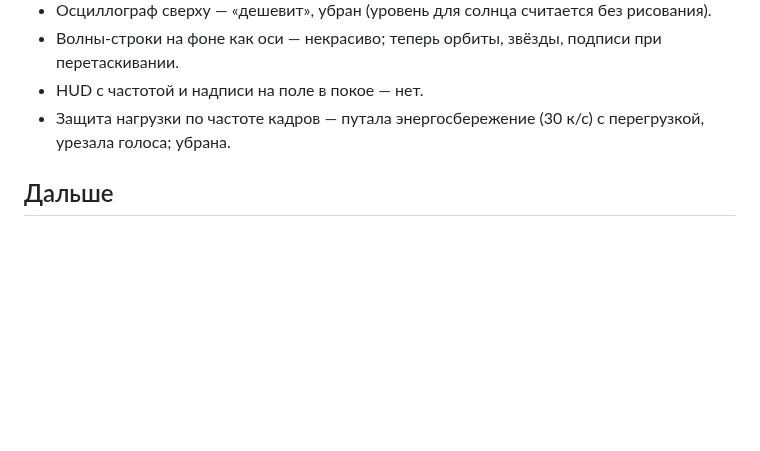
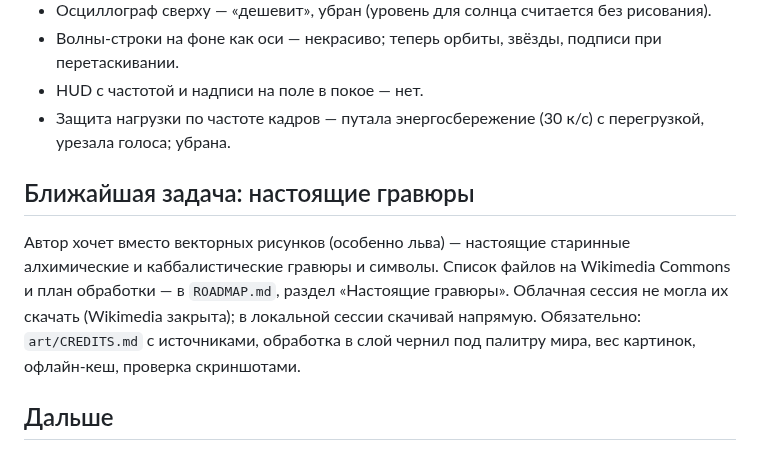
Before and after one commit to ai-slopes-hq/touch2decay, a Markdown page: CLAUDE.md, the part around the change. Drawn GitHub-style; blank space fills up the shorter version.

```diff
--- a/CLAUDE.md
+++ b/CLAUDE.md
@@ -83,6 +83,10 @@
 - HUD с частотой и надписи на поле в покое — нет.
 - Защита нагрузки по частоте кадров — путала энергосбережение (30 к/с) с перегрузкой, урезала голоса; убрана.
 
+## Ближайшая задача: настоящие гравюры
+
+Автор хочет вместо векторных рисунков (особенно льва) — настоящие старинные алхимические и каббалистические гравюры и символы. Список файлов на Wikimedia Commons и план обработки — в `ROADMAP.md`, раздел «Настоящие гравюры». Облачная сессия не могла их скачать (Wikimedia закрыта); в локальной сессии скачивай напрямую. Обязательно: `art/CREDITS.md` с источниками, обработка в слой чернил под палитру мира, вес картинок, офлайн-кеш, проверка скриншотами.
+
 ## Дальше
 
 См. `ROADMAP.md`: наполнить миры II–IV (Cabbala — модальный синтез: 10 сфирот = 10 мод, 22 пути = связи; Rosarium — FM на 4 операторах-стихиях; Terra — VA + ревербы/делеи), сохранение сцен, запись, второй хостинг (GitHub Pages / Yandex Object Storage). Первым делом — узнать у автора, как оно на iPhone после оптимизации.
```
Also changed, not shown: ROADMAP.md (+17 -0 lines).
